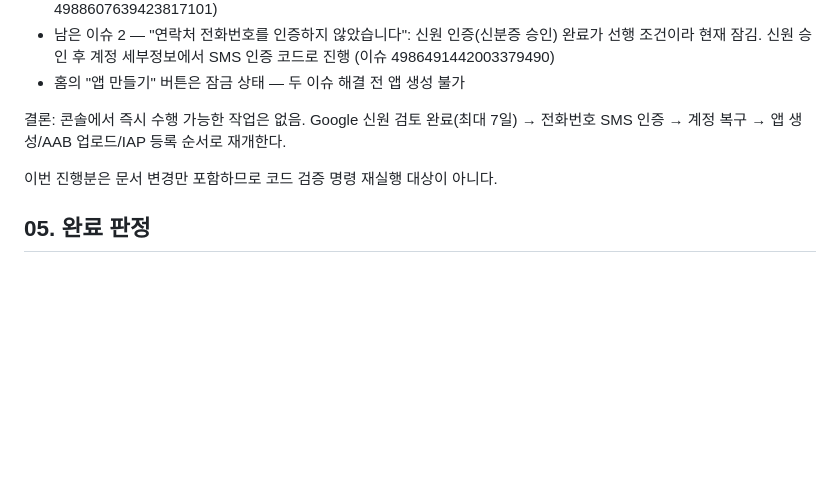
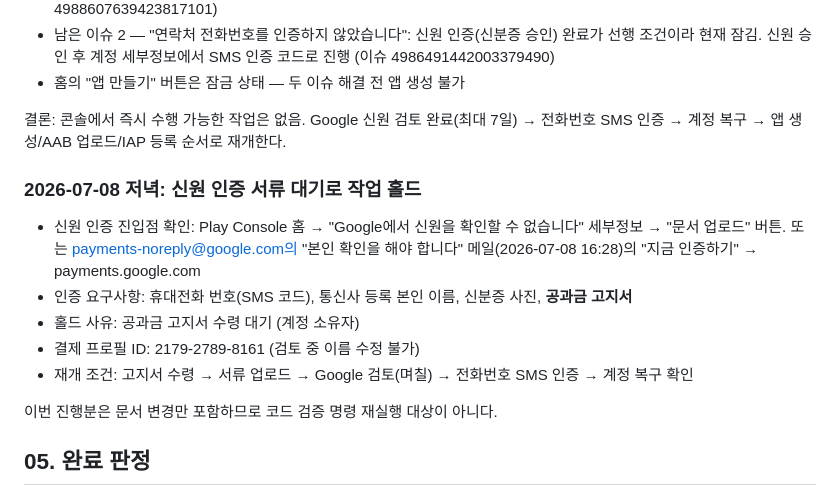
Before and after one commit to kuroicode-beep/lovetype_tarot, a Markdown page: docs/store-registration-completion-audit-2026-06-28.md, the part around the change. Rendered like a GitHub page; blank space fills up the shorter version.

Commit message:
Hold store registration pending utility bill for identity verification
Identity verification entry point confirmed (Play Console document
upload / payments.google.com). Required documents include a utility
bill the owner is waiting to receive, so the work is on hold.

Co-Authored-By: Claude Fable 5 <noreply@anthropic.com>

```diff
--- a/docs/store-registration-completion-audit-2026-06-28.md
+++ b/docs/store-registration-completion-audit-2026-06-28.md
@@ -86,6 +86,14 @@ Play Console 접속 결과 개발자 계정 `Lee Du Yeon`(ID 7770188165020085052
 
 결론: 콘솔에서 즉시 수행 가능한 작업은 없음. Google 신원 검토 완료(최대 7일) → 전화번호 SMS 인증 → 계정 복구 → 앱 생성/AAB 업로드/IAP 등록 순서로 재개한다.
 
+### 2026-07-08 저녁: 신원 인증 서류 대기로 작업 홀드
+
+- 신원 인증 진입점 확인: Play Console 홈 → "Google에서 신원을 확인할 수 없습니다" 세부정보 → "문서 업로드" 버튼. 또는 payments-noreply@google.com의 "본인 확인을 해야 합니다" 메일(2026-07-08 16:28)의 "지금 인증하기" → payments.google.com
+- 인증 요구사항: 휴대전화 번호(SMS 코드), 통신사 등록 본인 이름, 신분증 사진, **공과금 고지서**
+- 홀드 사유: 공과금 고지서 수령 대기 (계정 소유자)
+- 결제 프로필 ID: 2179-2789-8161 (검토 중 이름 수정 불가)
+- 재개 조건: 고지서 수령 → 서류 업로드 → Google 검토(며칠) → 전화번호 SMS 인증 → 계정 복구 확인
+
 이번 진행분은 문서 변경만 포함하므로 코드 검증 명령 재실행 대상이 아니다.
 
 ## 05. 완료 판정
```
